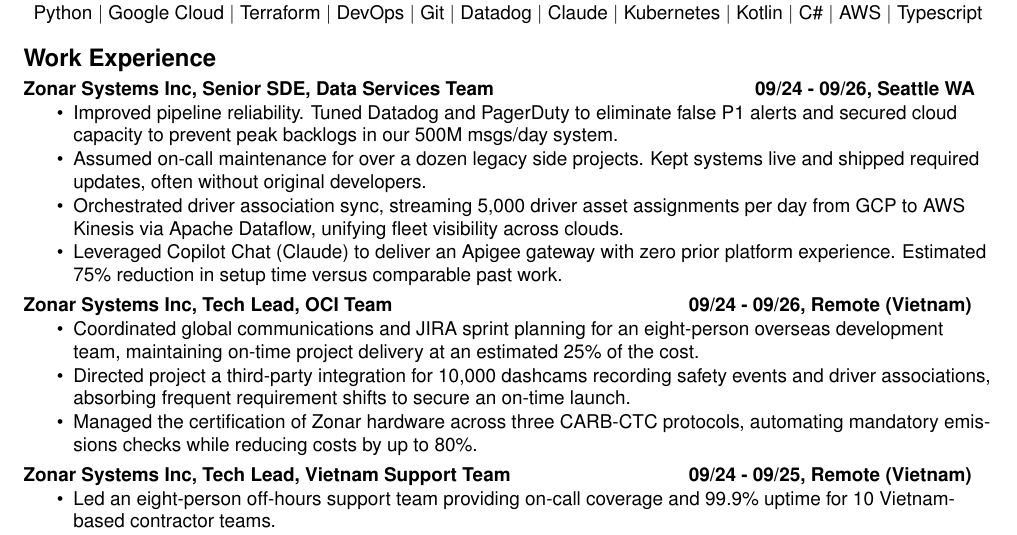
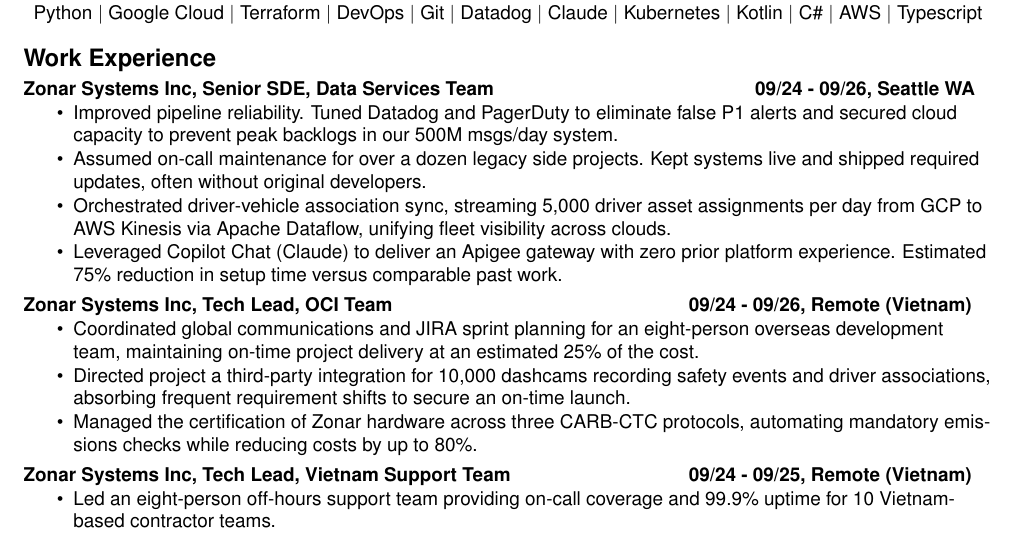
Before and after one commit to calvin-li/-resume-, a LaTeX CV (resume.tex): part of page 1 of 2, cut so that both start at the same text. Compiled offline with pdfLaTeX.

Commit message:
clarify driver association on resume

```diff
--- a/resume.tex
+++ b/resume.tex
@@ -64,7 +64,7 @@
     \begin{itemize}
         \item Improved pipeline reliability. Tuned Datadog and PagerDuty to eliminate false P1 alerts and secured cloud capacity to prevent peak backlogs in our 500M msgs/day system.
         \item Assumed on-call maintenance for over a dozen legacy side projects. Kept systems live and shipped required updates, often without original developers.
-        \item Orchestrated driver association sync, streaming 5,000 driver asset assignments per day from GCP to AWS Kinesis via Apache Dataflow, unifying fleet visibility across clouds.
+        \item Orchestrated driver-vehicle association sync, streaming 5,000 driver asset assignments per day from GCP to AWS Kinesis via Apache Dataflow, unifying fleet visibility across clouds.
         \item Leveraged Copilot Chat (Claude) to deliver an Apigee gateway with zero prior platform experience. Estimated 75\% reduction in setup time versus comparable past work.
     \end{itemize}
     \smallskip
```
